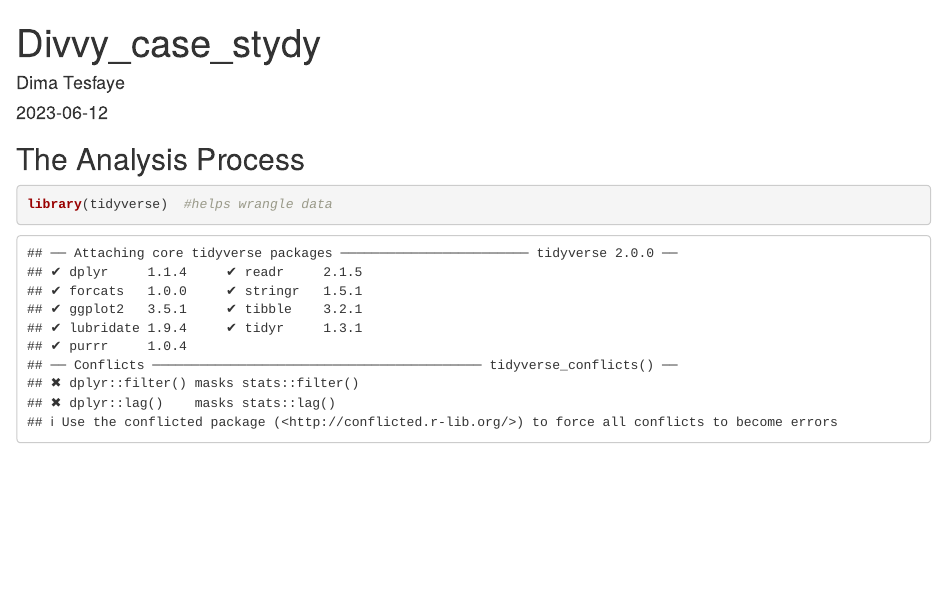
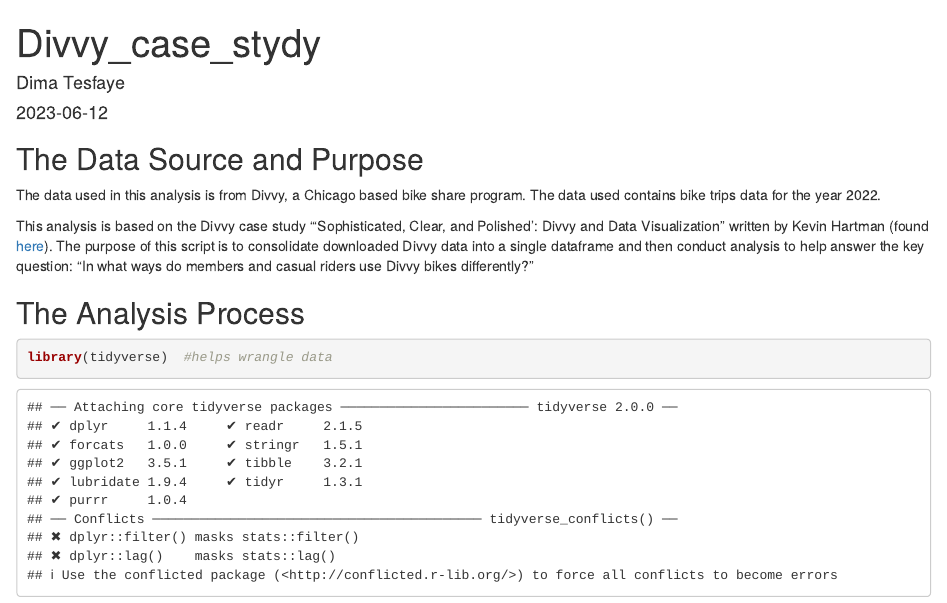
Before and after one commit to Dima-Tesfaye/Divvy-case-study, an R Markdown document (Divvy_RMarkdown_file.Rmd): the page in a window 1100 px wide, from its top. Rendered offline with R 4.5, knitr and Pandoc, with nearby package versions; drawn as R Markdown's standard HTML page in place of the format the file asks for; some code elsewhere in the file could not run offline; column names are cleaned by a stand-in for the janitor package.

Commit message:
First Commit

````diff
--- a/Divvy_RMarkdown_file.Rmd
+++ b/Divvy_RMarkdown_file.Rmd
@@ -11,6 +11,11 @@
 knitr::opts_chunk$set(echo = TRUE)
 ```
 
+## The Data Source and Purpose
+
+The data used in this analysis is from Divvy, a Chicago based bike share program. The data used contains bike trips data for the year 2022.
+
+This analysis is based on the Divvy case study "'Sophisticated, Clear, and Polished': Divvy and Data Visualization" written by Kevin Hartman (found [here](https://artscience.blog/home/divvy-dataviz-case-study)). The purpose of this script is to consolidate downloaded Divvy data into a single dataframe and then conduct analysis to help answer the key question: "In what ways do members and casual riders use Divvy bikes differently?"
 
 ## The Analysis Process
 
````
